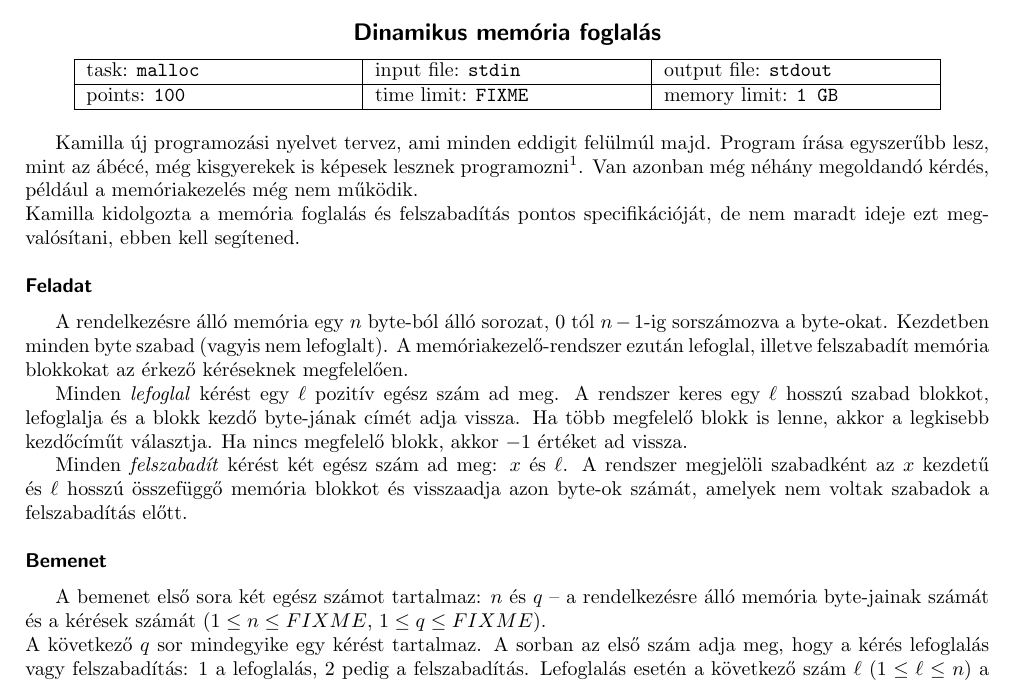
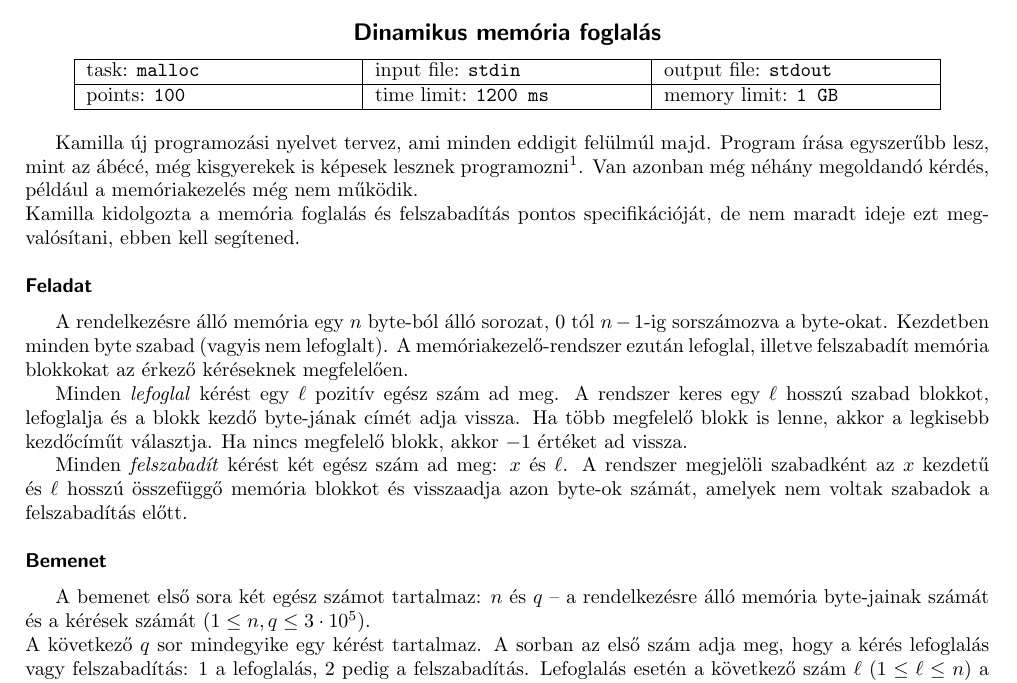
Before and after one commit to trojsten/vpcpc, a LaTeX document (statements/src/lang-hu/day-sk/malloc.tex): part of the page, cut so that both start at the same text. Compiled offline with pdfLaTeX.

Commit message:
Hun malloc corrected

```diff
--- a/statements/src/lang-hu/day-sk/malloc.tex
+++ b/statements/src/lang-hu/day-sk/malloc.tex
@@ -6,7 +6,7 @@
 
 % \info{task_name}{infile}{outfile}{points}{timelimit}{memlimit}
 % leave this values, if you are not interested
-\info{malloc}{stdin}{stdout}{100}{FIXME}{1 GB}
+\info{malloc}{stdin}{stdout}{100}{1200 ms}{1 GB}
 Kamilla új programozási nyelvet tervez, ami minden eddigit felülmúl majd. Program írása egyszerűbb lesz, mint az ábécé, még kisgyerekek is képesek lesznek programozni\footnote{Megjegyzendő, hogy hibás programot nem lehet majd írni, mert a fordító kijavítja.}. Van azonban még néhány megoldandó kérdés, például a memóriakezelés még nem működik. \\
 Kamilla kidolgozta a memória foglalás és felszabadítás pontos specifikációját, de nem maradt ideje ezt megvalósítani, ebben kell segítened.
 
@@ -19,7 +19,8 @@ Minden \emph{felszabadít} kérést két egész szám ad meg: $x$ és $\ell$. A
 
 \heading{Bemenet}
 
-A bemenet első sora két egész számot tartalmaz: $n$ és $q$ -- a rendelkezésre álló memória byte-jainak számát és a kérések számát  ($1 \leq n \leq FIXME$, $1 \leq q \leq FIXME$).\\
+A bemenet első sora két egész számot tartalmaz: $n$ és $q$ -- a rendelkezésre álló memória byte-jainak számát és a kérések számát  ($1 \leq n, q \leq
+3\cdot 10^5$).\\
 A következő $q$ sor mindegyike egy kérést tartalmaz. A sorban az első szám adja meg, hogy a kérés lefoglalás vagy felszabadítás: $1$ a lefoglalás, $2$ pedig a felszabadítás. Lefoglalás esetén a következő szám $\ell$ ($1 \leq \ell \leq n$) a lefoglalandó memória méretét adja meg. Felszabadítás kérés esetén két egész szám következik, $x$ és $\ell$ ($0 \leq x \leq n-1$, $1 \leq \ell \leq n-x$).
 
 
```
